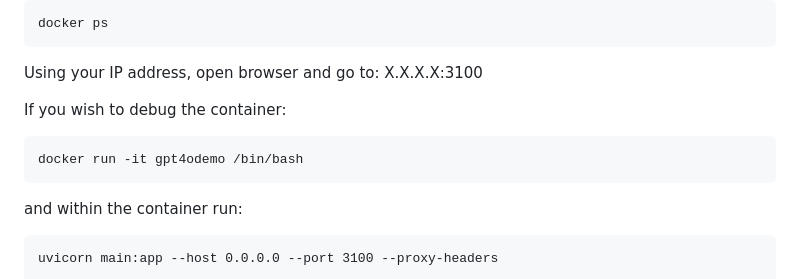
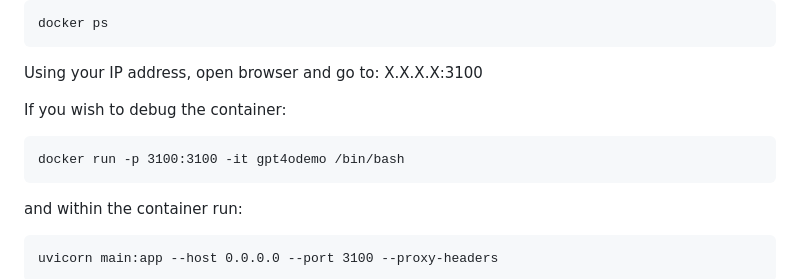
Before and after one commit to liamca/GPT4oContentExtraction, a Markdown page: docker/readme.md, the part around the change. Drawn GitHub-style.

Commit message:
Update readme.md with open of port for debug container

````diff
--- a/docker/readme.md
+++ b/docker/readme.md
@@ -33,7 +33,7 @@ Using your IP address, open browser and go to: X.X.X.X:3100
 
 If you wish to debug the container:
 ```code
-docker run -it gpt4odemo /bin/bash
+docker run -p 3100:3100 -it gpt4odemo /bin/bash
 ```
 and within the container run:
 ```code
````
